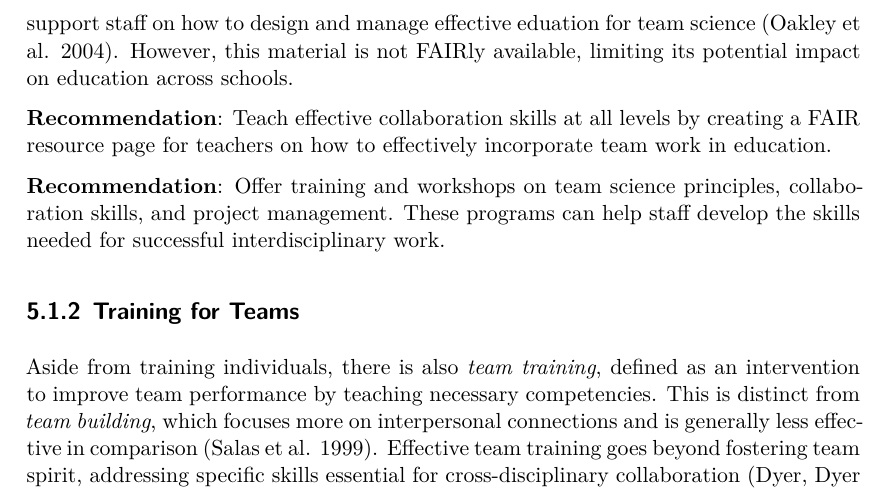
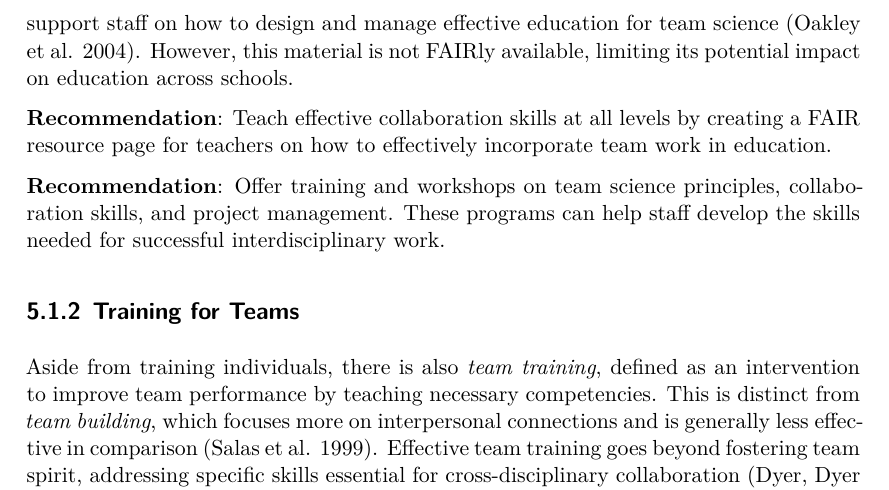
Before and after one commit to cjvanlissa/team_science, a Quarto document (policy_brief.qmd): part of page 32 of 62, cut so that both start at the same text. The pictures show the output file policy_brief.pdf that the author committed with the source.

Commit message:
update 2024-01-02 08:17:17.175407

```diff
--- a/policy_brief.qmd
+++ b/policy_brief.qmd
@@ -867,7 +867,7 @@ making a conscious choice to include group work and interdisciplinary assignment
 Additional to this, a previously mentioned idea would be to implement this structure into our diverse minor projects, drawing on the interdisciplinary background of the consortia taking the courses.
 For an example of this approach, consider the minor *Digitale Gezondheid: een interdisciplinaire benadering*,
 developed in collaboration with TSHD, TSB, TLS, TiSEM, and the Academische Werkplaats Digital Health & Mental Wellbeing, and in the minor Digital Sciences for Society, both of which are projected to start in the summer of 2024.
-At present, there is substantial expertise among educational support staff on how to design and manage effective eduation for team science [@oakleyTurningStudentGroups2004].
+At present, there is substantial expertise among educational support staff on how to design and manage effective education for team science [@oakleyTurningStudentGroups2004].
 However, this material is not FAIRly available, limiting its potential impact on education across schools.
 
 **Recommendation**: <span id="teameducation">Teach effective collaboration skills at all levels by creating a FAIR resource page for teachers on how to effectively incorporate team work in education.</span>
```
Also changed, not shown: policy_brief.pdf, proportion_single_team.pdf.
